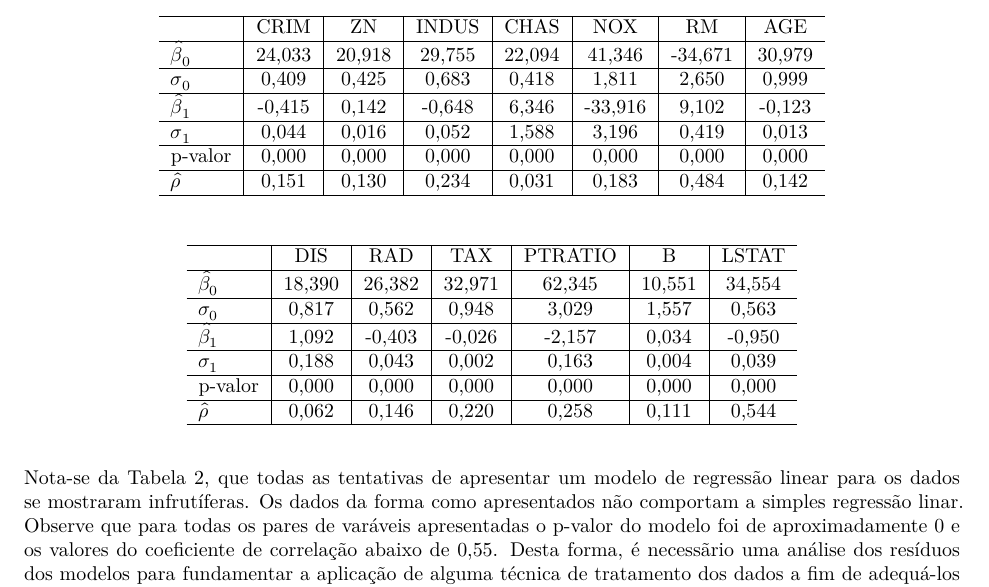
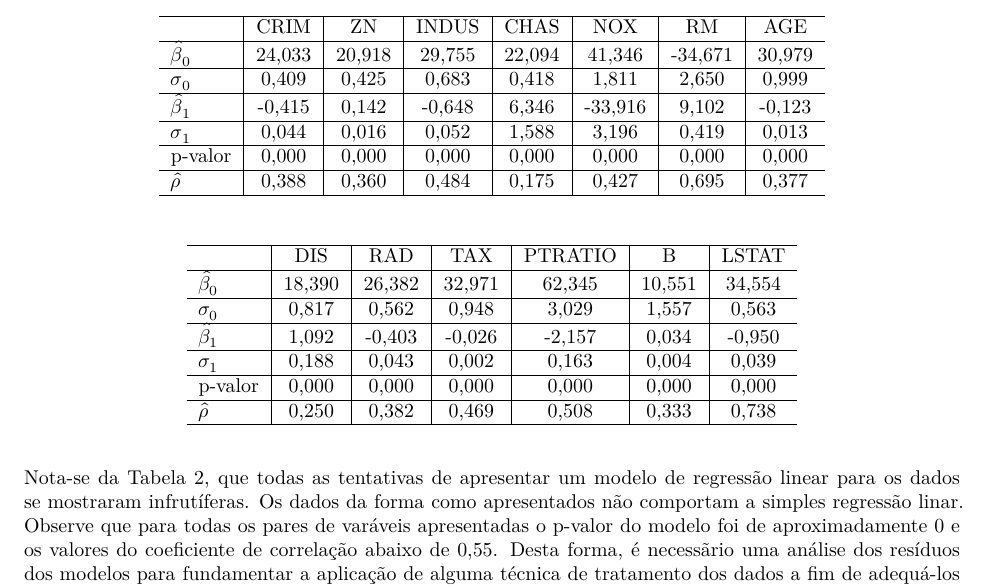
Before and after one commit to Dr-Caponero/Boston_House_Prices, a Quarto document (Parte 1.qmd): part of page 8 of 10, cut so that both start at the same text. Rendered offline with R 4.5, knitr and Pandoc in place of Quarto, then LaTeX, with nearby package versions; some code elsewhere in the file could not run offline.

Commit message:
Fórmula de rho

```diff
--- a/Parte 1.qmd
+++ b/Parte 1.qmd
@@ -1024,6 +1024,8 @@ resultados <- rbind(resultados,aux)
 
 aux <-  cbind(summary(regcrim)$r.squared,summary(regzn)$r.squared,summary(regindus)$r.squared,summary(regchas)$r.squared,summary(regnox)$r.squared,summary(regrm)$r.squared,summary(regage)$r.squared,summary(regdis)$r.squared,summary(regrad)$r.squared,summary(regtax)$r.squared,summary(regptratio)$r.squared,summary(regb)$r.squared,summary(reglstat)$r.squared)
 
+aux = sqrt(aux)
+
 resultados <- rbind(resultados,aux)
 
 colnames(resultados) <- c("CRIM", "ZN", "INDUS", "CHAS", "NOX", "RM", "AGE", "DIS", "RAD", "TAX", "PTRATIO", "B", "LSTAT")
```
Also changed, not shown: Parte-1.pdf.
